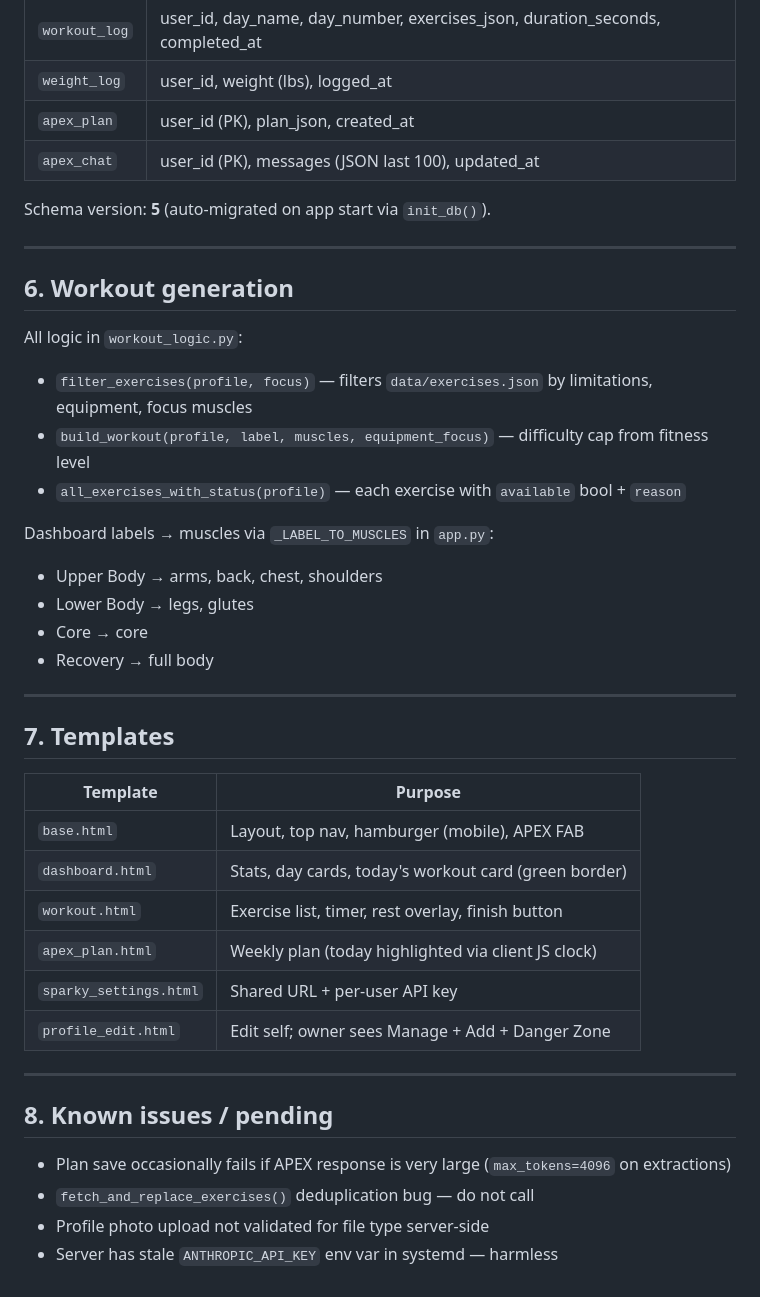
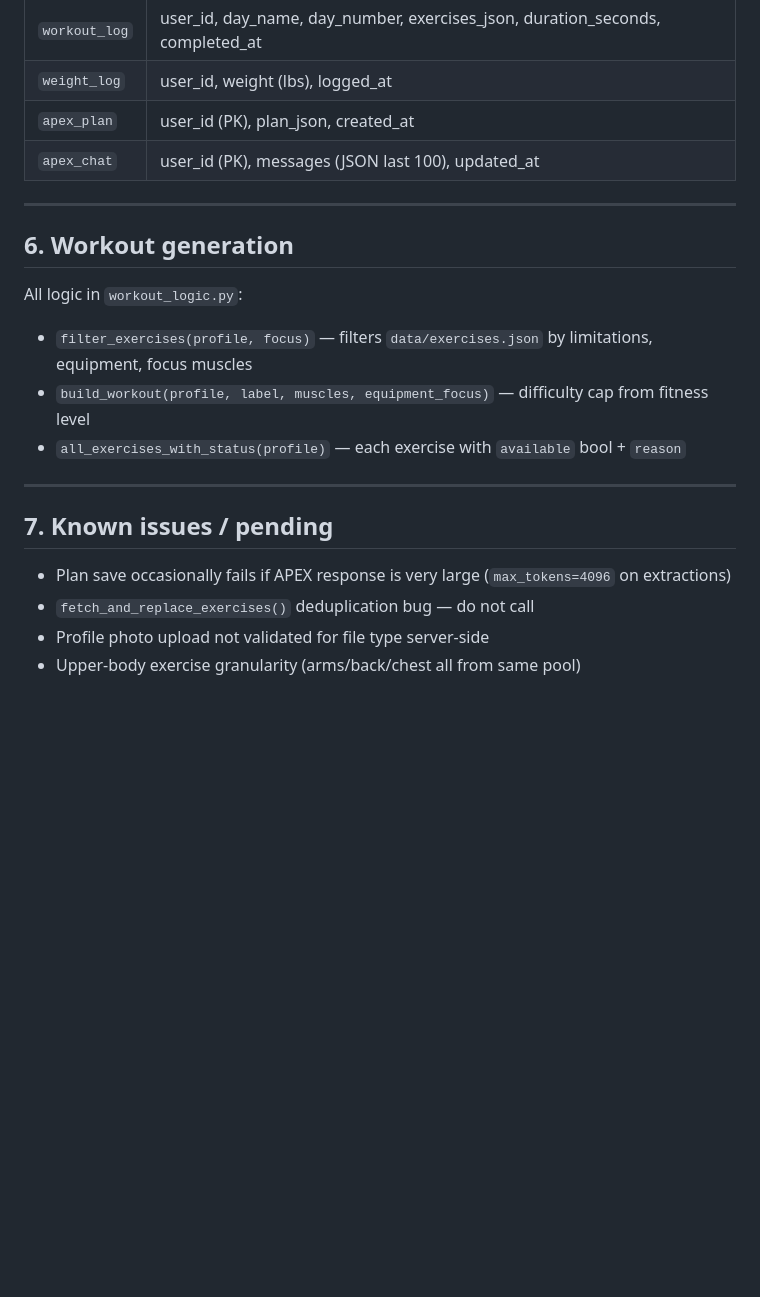
Before and after one commit to abwalker417/HomeFit, a Markdown page: README-homefit-notes.md, the part around one of its changes. Rendered like a GitHub page; blank space fills up the shorter version.

```diff
--- a/README-homefit-notes.md
+++ b/README-homefit-notes.md
@@ -97,8 +106,6 @@ All AI calls route through PeakAI at `http://192.168.68.33:4000/v1/chat/completi
 | `weight_log` | user_id, weight (lbs), logged_at |
 | `apex_plan` | user_id (PK), plan_json, created_at |
 | `apex_chat` | user_id (PK), messages (JSON last 100), updated_at |
-
-Schema version: **5** (auto-migrated on app start via `init_db()`).
 
 ---
 
@@ -110,30 +117,11 @@ All logic in `workout_logic.py`:
 - `build_workout(profile, label, muscles, equipment_focus)` — difficulty cap from fitness level
 - `all_exercises_with_status(profile)` — each exercise with `available` bool + `reason`
 
-Dashboard labels → muscles via `_LABEL_TO_MUSCLES` in `app.py`:
-- Upper Body → arms, back, chest, shoulders
-- Lower Body → legs, glutes
-- Core → core
-- Recovery → full body
-
 ---
 
-## 7. Templates
-
-| Template | Purpose |
-|---|---|
-| `base.html` | Layout, top nav, hamburger (mobile), APEX FAB |
-| `dashboard.html` | Stats, day cards, today's workout card (green border) |
-| `workout.html` | Exercise list, timer, rest overlay, finish button |
-| `apex_plan.html` | Weekly plan (today highlighted via client JS clock) |
-| `sparky_settings.html` | Shared URL + per-user API key |
-| `profile_edit.html` | Edit self; owner sees Manage + Add + Danger Zone |
-
----
-
-## 8. Known issues / pending
+## 7. Known issues / pending
 
 - Plan save occasionally fails if APEX response is very large (`max_tokens=4096` on extractions)
 - `fetch_and_replace_exercises()` deduplication bug — do not call
 - Profile photo upload not validated for file type server-side
-- Server has stale `ANTHROPIC_API_KEY` env var in systemd — harmless
+- Upper-body exercise granularity (arms/back/chest all from same pool)
```
Also changed, not shown: other parts of README-homefit-notes.md (+16 -7 lines), README.md (+8 -3 lines).
